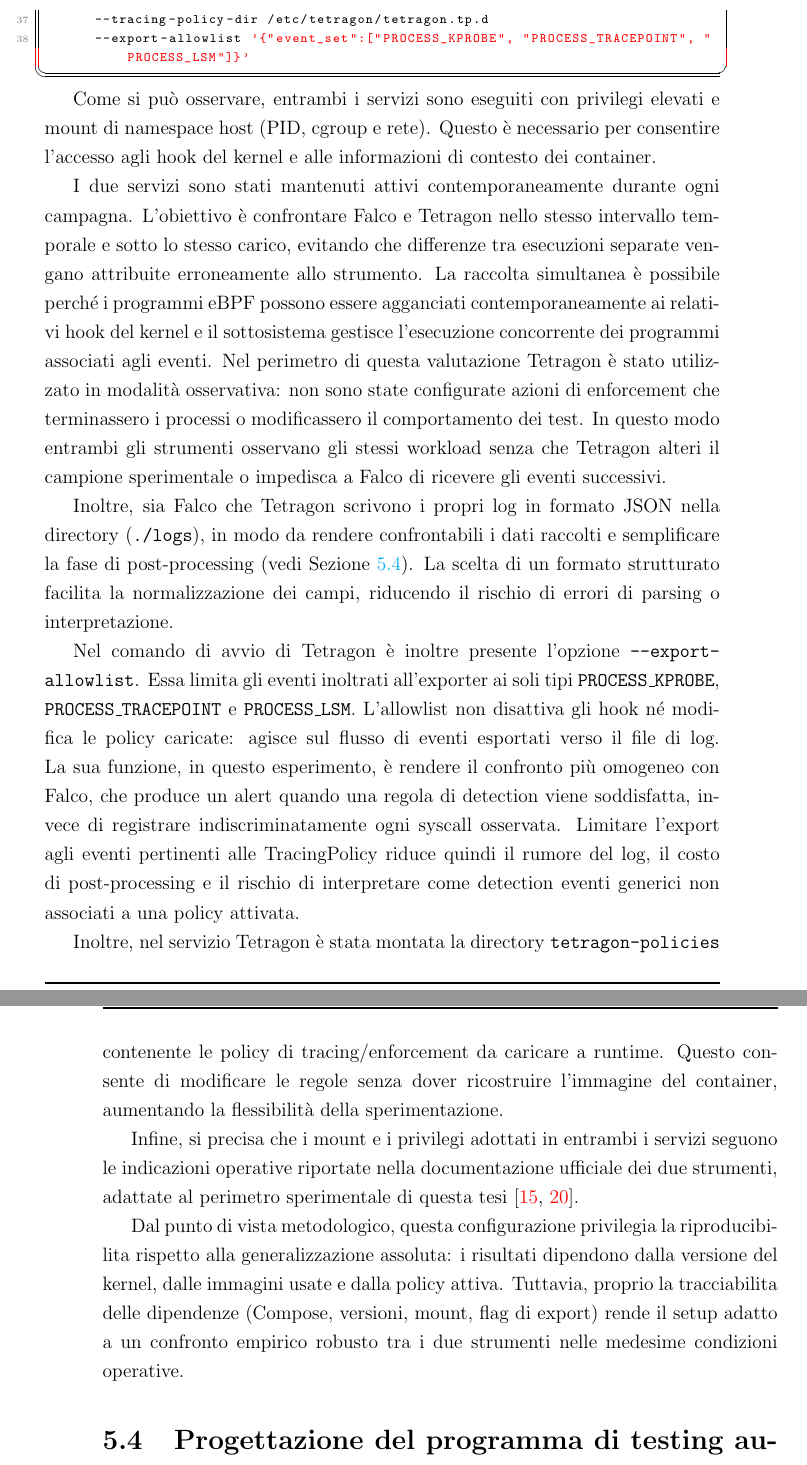
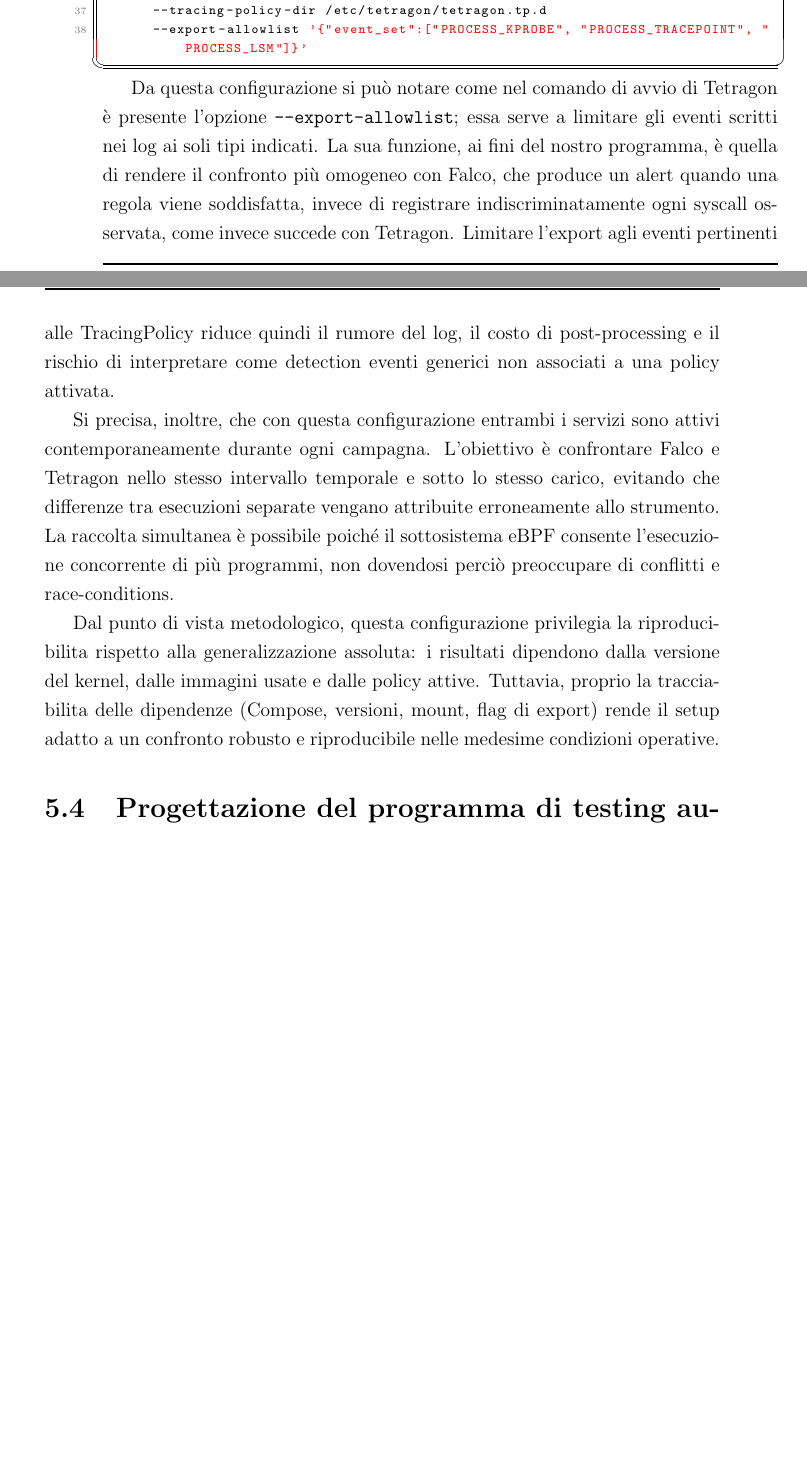
Before and after one commit to Jackmo04/Tesi-Relazione, a LaTeX thesis (thesis-main.tex): two parts of pages 39 and 40 of 70 before the commit and two parts of pages 38 and 39 of 68 after it, joined at a grey line, cut so that both start at the same text, the shorter picture padded with empty space. Compiled offline with pdfLaTeX.

Commit message:
review 5.3

```diff
--- a/thesis-main.tex
+++ b/thesis-main.tex
@@ -464,20 +459,11 @@
     label={lst:compose-falco-tetragon}
 ]{listings/docker-compose.yaml}
 
-Come si può osservare, entrambi i servizi sono eseguiti con privilegi elevati e mount di namespace host (PID, cgroup e rete). Questo è necessario per consentire l'accesso agli hook del kernel e alle informazioni di contesto dei container.
+Da questa configurazione si può notare come nel comando di avvio di Tetragon è presente l'opzione \texttt{--export-allowlist}; essa serve a limitare gli eventi scritti nei log ai soli tipi indicati. La sua funzione, ai fini del nostro programma, è quella di rendere il confronto più omogeneo con Falco, che produce un alert quando una regola viene soddisfatta, invece di registrare indiscriminatamente ogni syscall osservata, come invece succede con Tetragon. Limitare l'export agli eventi pertinenti alle TracingPolicy riduce quindi il rumore del log, il costo di post-processing e il rischio di interpretare come detection eventi generici non associati a una policy attivata.
 
-I due servizi sono stati mantenuti attivi contemporaneamente durante ogni campagna. L'obiettivo è confrontare Falco e Tetragon nello stesso intervallo temporale e sotto lo stesso carico, evitando che differenze tra esecuzioni separate vengano attribuite erroneamente allo strumento. La raccolta simultanea è possibile perché i programmi eBPF possono essere agganciati contemporaneamente ai relativi hook del kernel e il sottosistema gestisce l'esecuzione concorrente dei programmi associati agli eventi. Nel perimetro di questa valutazione Tetragon è stato utilizzato in modalità osservativa: non sono state configurate azioni di enforcement che terminassero i processi o modificassero il comportamento dei test. In questo modo entrambi gli strumenti osservano gli stessi workload senza che Tetragon alteri il campione sperimentale o impedisca a Falco di ricevere gli eventi successivi.
+Si precisa, inoltre, che con questa configurazione entrambi i servizi sono attivi contemporaneamente durante ogni campagna. L'obiettivo è confrontare Falco e Tetragon nello stesso intervallo temporale e sotto lo stesso carico, evitando che differenze tra esecuzioni separate vengano attribuite erroneamente allo strumento. La raccolta simultanea è possibile poiché il sottosistema eBPF consente l'esecuzione concorrente di più programmi, non dovendosi perciò preoccupare di conflitti e race-conditions.
 
-Inoltre, sia Falco che Tetragon scrivono i propri log in formato JSON nella directory (\texttt{./logs}), in modo da rendere confrontabili i dati raccolti e semplificare la fase di post-processing (vedi \Cref{sec:testing-program-design}).
-La scelta di un formato strutturato facilita la normalizzazione dei campi, riducendo il rischio di errori di parsing o interpretazione.
-
-Nel comando di avvio di Tetragon è inoltre presente l'opzione \texttt{--export-}\allowbreak\texttt{allowlist}. Essa limita gli eventi inoltrati all'exporter ai soli tipi \texttt{PROCESS\_}\allowbreak\texttt{KPROBE}, \texttt{PROCESS\_}\allowbreak\texttt{TRACEPOINT} e \texttt{PROCESS\_LSM}. L'allowlist non disattiva gli hook né modifica le policy caricate: agisce sul flusso di eventi esportati verso il file di log. La sua funzione, in questo esperimento, è rendere il confronto più omogeneo con Falco, che produce un alert quando una regola di detection viene soddisfatta, invece di registrare indiscriminatamente ogni syscall osservata. Limitare l'export agli eventi pertinenti alle TracingPolicy riduce quindi il rumore del log, il costo di post-processing e il rischio di interpretare come detection eventi generici non associati a una policy attivata.
-
-Inoltre, nel servizio Tetragon è stata montata la directory \texttt{tetragon-policies} contenente le policy di tracing/enforcement da caricare a runtime. Questo consente di modificare le regole senza dover ricostruire l'immagine del container, aumentando la flessibilità della sperimentazione.
-
-Infine, si precisa che i mount e i privilegi adottati in entrambi i servizi seguono le indicazioni operative riportate nella documentazione ufficiale dei due strumenti, adattate al perimetro sperimentale di questa tesi \cite{falco-docs-install,tetragon-docs-install}.
-
-Dal punto di vista metodologico, questa configurazione privilegia la riproducibilita rispetto alla generalizzazione assoluta: i risultati dipendono dalla versione del kernel, dalle immagini usate e dalla policy attiva. Tuttavia, proprio la tracciabilita delle dipendenze (Compose, versioni, mount, flag di export) rende il setup adatto a un confronto empirico robusto tra i due strumenti nelle medesime condizioni operative.
+Dal punto di vista metodologico, questa configurazione privilegia la riproducibilita rispetto alla generalizzazione assoluta: i risultati dipendono dalla versione del kernel, dalle immagini usate e dalle policy attive. Tuttavia, proprio la tracciabilita delle dipendenze (Compose, versioni, mount, flag di export) rende il setup adatto a un confronto robusto e riproducibile nelle medesime condizioni operative.
 
 \section{Progettazione del programma di testing automatizzato}
 \label{sec:testing-program-design}
```
Also changed, not shown: thesis-main.tex (20 more changed lines).
